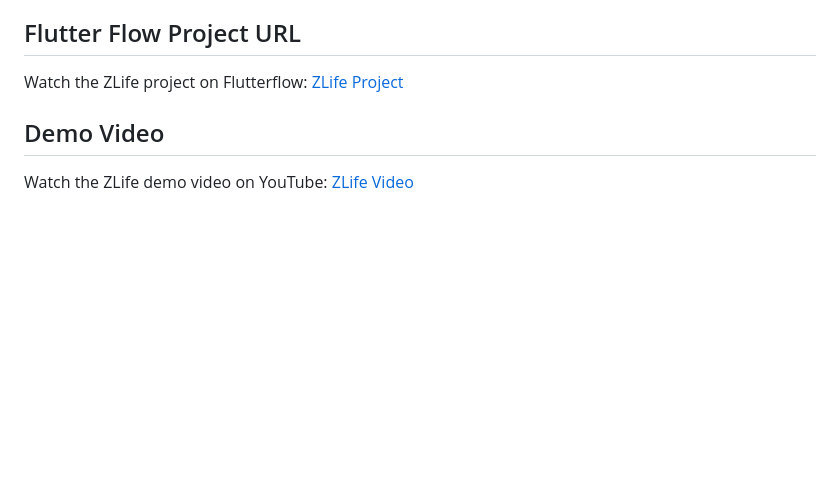
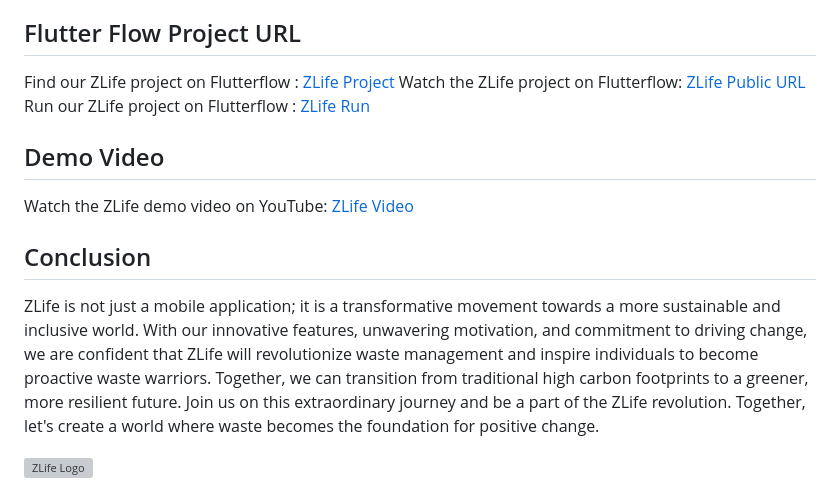
Before and after one commit to uniquetrij/zlife, a Markdown page: README.md, the part around one of its changes. Rendered like a GitHub page; blank space fills up the shorter version; grey boxes are pictures that could not be loaded.

```diff
--- a/README.md
+++ b/README.md
@@ -62,7 +62,15 @@ The app includes an instant messaging feature that facilitates seamless communic
   - GitHub: [uniquetrij](https://github.com/uniquetrij)
 
 ## Flutter Flow Project URL
-Watch the ZLife project on Flutterflow: [ZLife Project](https://app.flutterflow.io/run/H1QSoqB0wr3X0kCD9thd)
+Find our ZLife project on Flutterflow : [ZLife Project](https://app.flutterflow.io/project/sust-me-tukv3j)
+Watch the ZLife project on Flutterflow: [ZLife Public URL](https://sust-me-tukv3j.flutterflow.app/)
+Run our ZLife project on Flutterflow : [ZLife Run](https://app.flutterflow.io/run/H1QSoqB0wr3X0kCD9thd)
 
 ## Demo Video
-Watch the ZLife demo video on YouTube: [ZLife Video](https://youtu.be/demo-video-link)
+Watch the ZLife demo video on YouTube: [ZLife Video]([https://youtu.be/demo-video-link](https://www.youtube.com/playlist?list=PLoVRvRJfYR1kuafHKoAsOOHcmoXG8Y1MJ))
+
+## Conclusion
+
+ZLife is not just a mobile application; it is a transformative movement towards a more sustainable and inclusive world. With our innovative features, unwavering motivation, and commitment to driving change, we are confident that ZLife will revolutionize waste management and inspire individuals to become proactive waste warriors. Together, we can transition from traditional high carbon footprints to a greener, more resilient future. Join us on this extraordinary journey and be a part of the ZLife revolution. Together, let's create a world where waste becomes the foundation for positive change.
+
+<img src="https://hnexafstehowaxwxdhcq.supabase.co/storage/v1/object/public/asset/21-1.png" alt="ZLife Logo" width="100%" style="border-radius: 1%; object-fit: cover;">
```
Also changed, not shown: other parts of README.md (+1 -1 lines).
